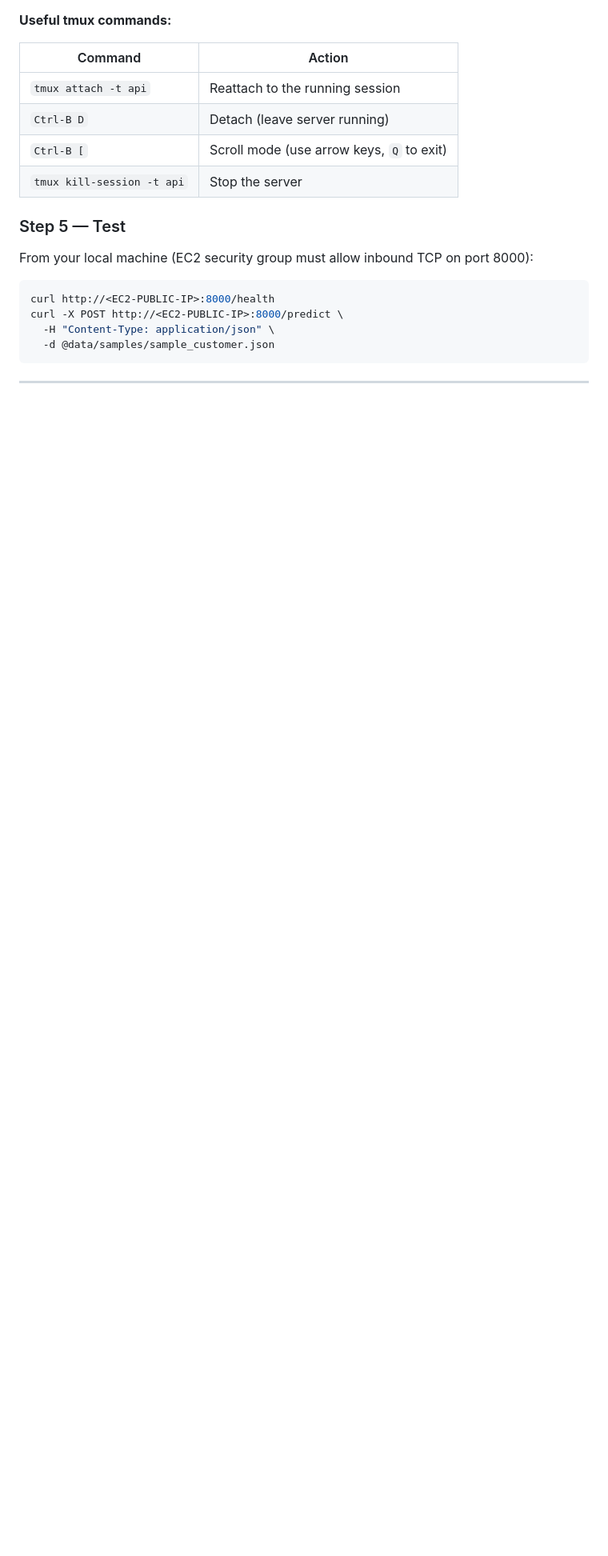
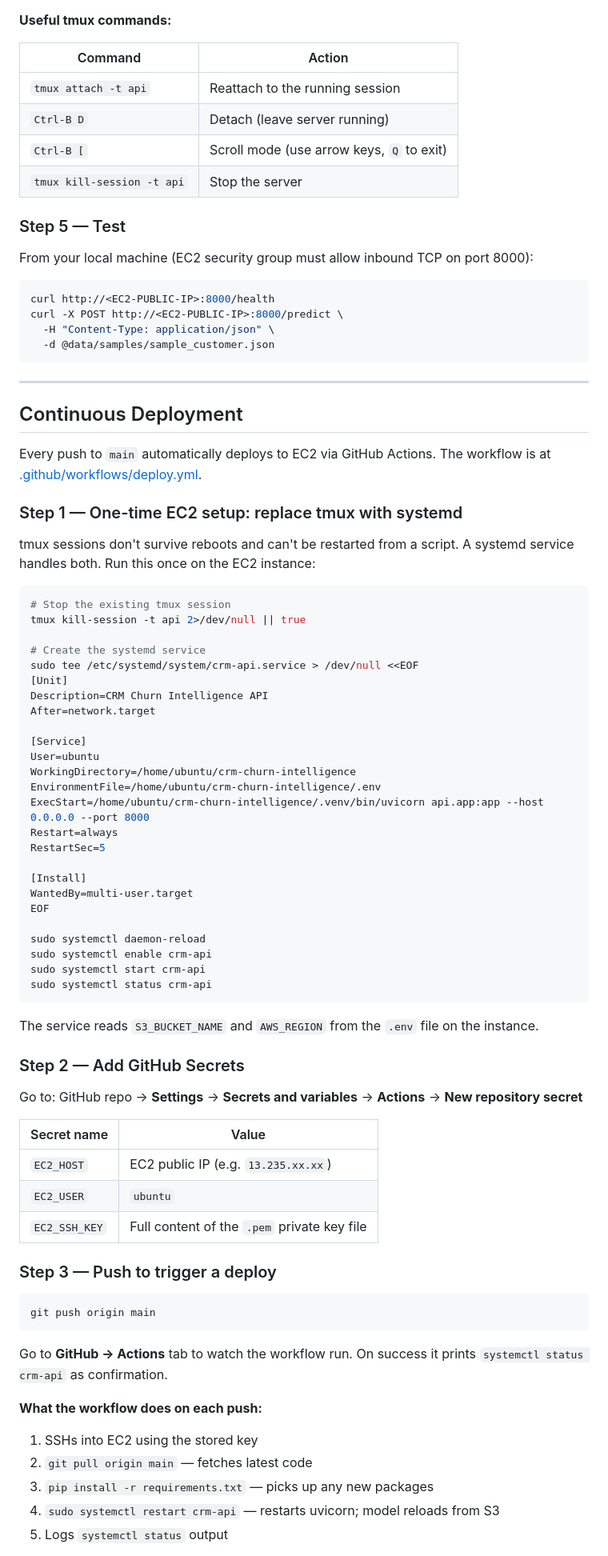
Before and after one commit to roshanemoraes/crm-churn-intelligence, a Markdown page: README.md, the part around one of its changes. Shown at 80% size. Drawn GitHub-style; blank space fills up the shorter version.

Commit message:
Update README with deployment details

````diff
--- a/README.md
+++ b/README.md
@@ -370,3 +370,70 @@ curl -X POST http://<EC2-PUBLIC-IP>:8000/predict \
 
 ---
 
+## Continuous Deployment
+
+Every push to `main` automatically deploys to EC2 via GitHub Actions. The workflow is at
+[.github/workflows/deploy.yml](.github/workflows/deploy.yml).
+
+### Step 1 — One-time EC2 setup: replace tmux with systemd
+
+tmux sessions don't survive reboots and can't be restarted from a script. A systemd service
+handles both. Run this once on the EC2 instance:
+
+```bash
+# Stop the existing tmux session
+tmux kill-session -t api 2>/dev/null || true
+
+# Create the systemd service
+sudo tee /etc/systemd/system/crm-api.service > /dev/null <<EOF
+[Unit]
+Description=CRM Churn Intelligence API
+After=network.target
+
+[Service]
+User=ubuntu
+WorkingDirectory=/home/ubuntu/crm-churn-intelligence
+EnvironmentFile=/home/ubuntu/crm-churn-intelligence/.env
+ExecStart=/home/ubuntu/crm-churn-intelligence/.venv/bin/uvicorn api.app:app --host 0.0.0.0 --port 8000
+Restart=always
+RestartSec=5
+
+[Install]
+WantedBy=multi-user.target
+EOF
+
+sudo systemctl daemon-reload
+sudo systemctl enable crm-api
+sudo systemctl start crm-api
+sudo systemctl status crm-api
+```
+
+The service reads `S3_BUCKET_NAME` and `AWS_REGION` from the `.env` file on the instance.
+
+### Step 2 — Add GitHub Secrets
+
+Go to: GitHub repo → **Settings** → **Secrets and variables** → **Actions** → **New repository secret**
+
+| Secret name | Value |
+|---|---|
+| `EC2_HOST` | EC2 public IP (e.g. `13.235.xx.xx`) |
+| `EC2_USER` | `ubuntu` |
+| `EC2_SSH_KEY` | Full content of the `.pem` private key file |
+
+### Step 3 — Push to trigger a deploy
+
+```bash
+git push origin main
+```
+
+Go to **GitHub → Actions** tab to watch the workflow run. On success it prints
+`systemctl status crm-api` as confirmation.
+
+**What the workflow does on each push:**
+
+1. SSHs into EC2 using the stored key
+2. `git pull origin main` — fetches latest code
+3. `pip install -r requirements.txt` — picks up any new packages
+4. `sudo systemctl restart crm-api` — restarts uvicorn; model reloads from S3
+5. Logs `systemctl status` output
+
````
Also changed, not shown: other parts of README.md (+13 -0 lines).
